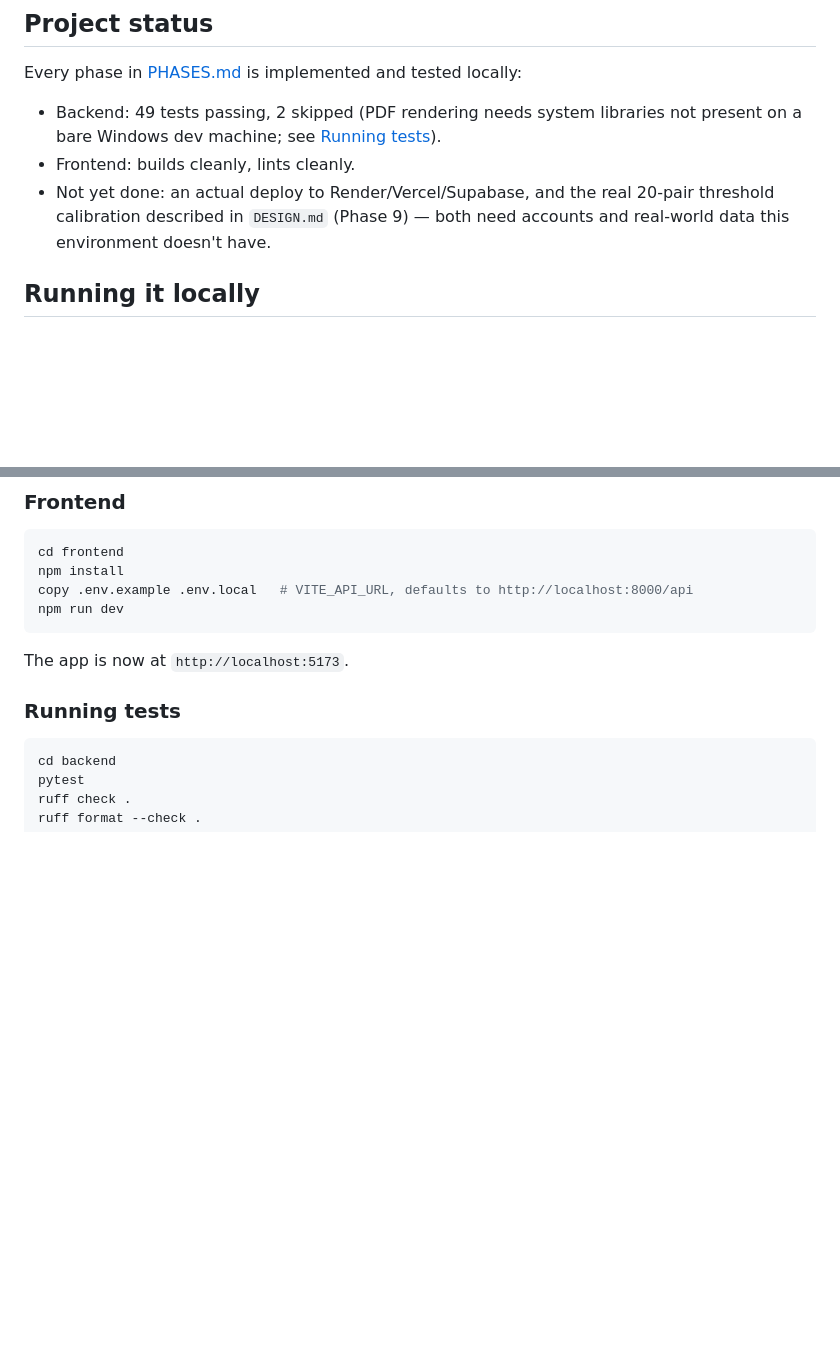
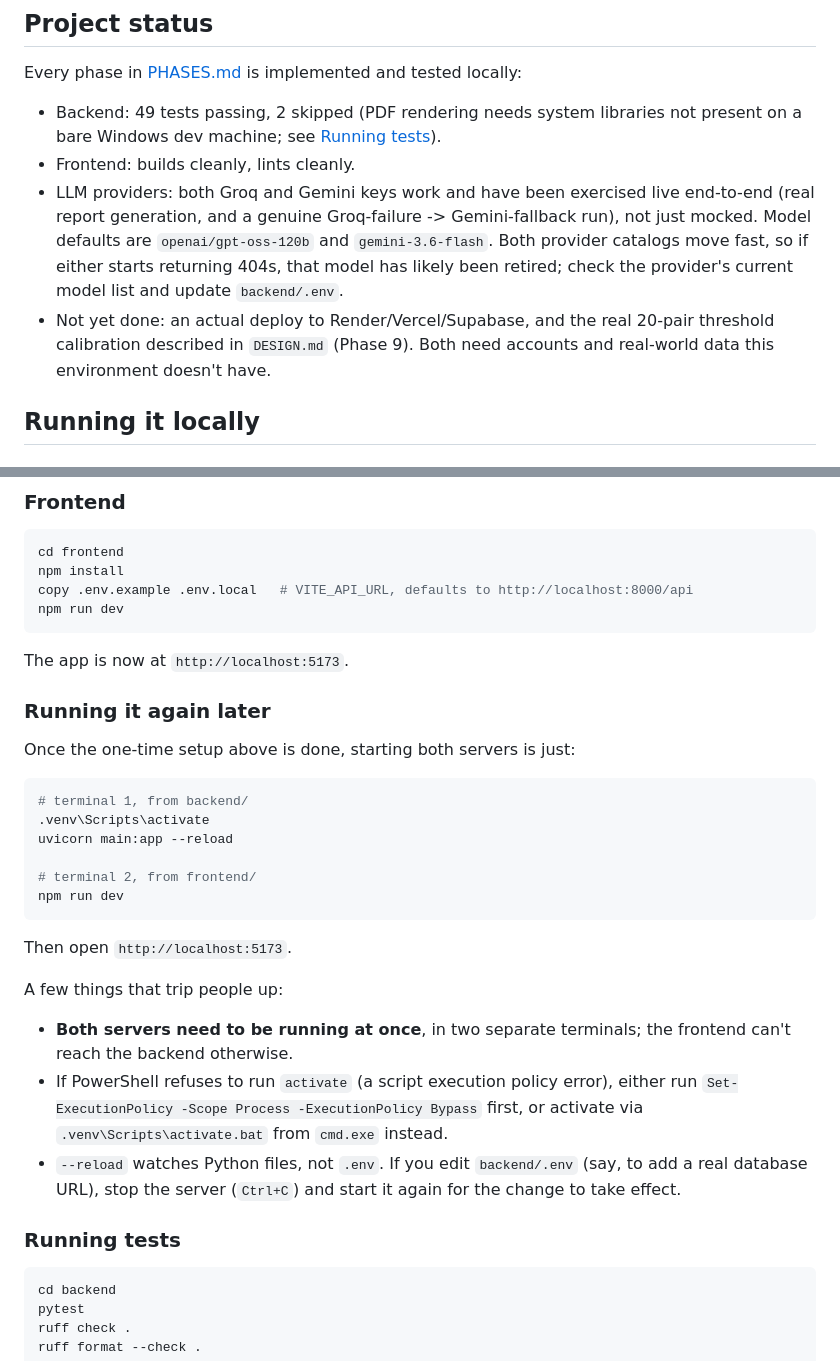
Before and after one commit to ahmadkhanraj01/resume-analyzer, a Markdown page: README.md, 2 parts joined by grey strips. GitHub-like rendering; blank space fills up the shorter version.

````diff
--- a/README.md
+++ b/README.md
@@ -49,8 +49,14 @@ Every phase in [PHASES.md](PHASES.md) is implemented and tested locally:
 - Backend: 49 tests passing, 2 skipped (PDF rendering needs system libraries
   not present on a bare Windows dev machine; see [Running tests](#running-tests)).
 - Frontend: builds cleanly, lints cleanly.
+- LLM providers: both Groq and Gemini keys work and have been exercised
+  live end-to-end (real report generation, and a genuine Groq-failure ->
+  Gemini-fallback run), not just mocked. Model defaults are `openai/gpt-oss-120b`
+  and `gemini-3.6-flash`. Both provider catalogs move fast, so if either
+  starts returning 404s, that model has likely been retired; check the
+  provider's current model list and update `backend/.env`.
 - Not yet done: an actual deploy to Render/Vercel/Supabase, and the real
-  20-pair threshold calibration described in `DESIGN.md` (Phase 9) — both
+  20-pair threshold calibration described in `DESIGN.md` (Phase 9). Both
   need accounts and real-world data this environment doesn't have.
 
 ## Running it locally
@@ -96,6 +102,32 @@ npm run dev
 ```
 
 The app is now at `http://localhost:5173`.
+
+### Running it again later
+
+Once the one-time setup above is done, starting both servers is just:
+
+```bash
+# terminal 1, from backend/
+.venv\Scripts\activate
+uvicorn main:app --reload
+
+# terminal 2, from frontend/
+npm run dev
+```
+
+Then open `http://localhost:5173`.
+
+A few things that trip people up:
+
+- **Both servers need to be running at once**, in two separate terminals;
+  the frontend can't reach the backend otherwise.
+- If PowerShell refuses to run `activate` (a script execution policy
+  error), either run `Set-ExecutionPolicy -Scope Process -ExecutionPolicy Bypass`
+  first, or activate via `.venv\Scripts\activate.bat` from `cmd.exe` instead.
+- `--reload` watches Python files, not `.env`. If you edit `backend/.env`
+  (say, to add a real database URL), stop the server (`Ctrl+C`) and start
+  it again for the change to take effect.
 
 ### Running tests
 
````
Also changed, not shown: IMPROVEMENTS.md (added, +174 -0 lines), PHASES.md (+1 -1 lines).
